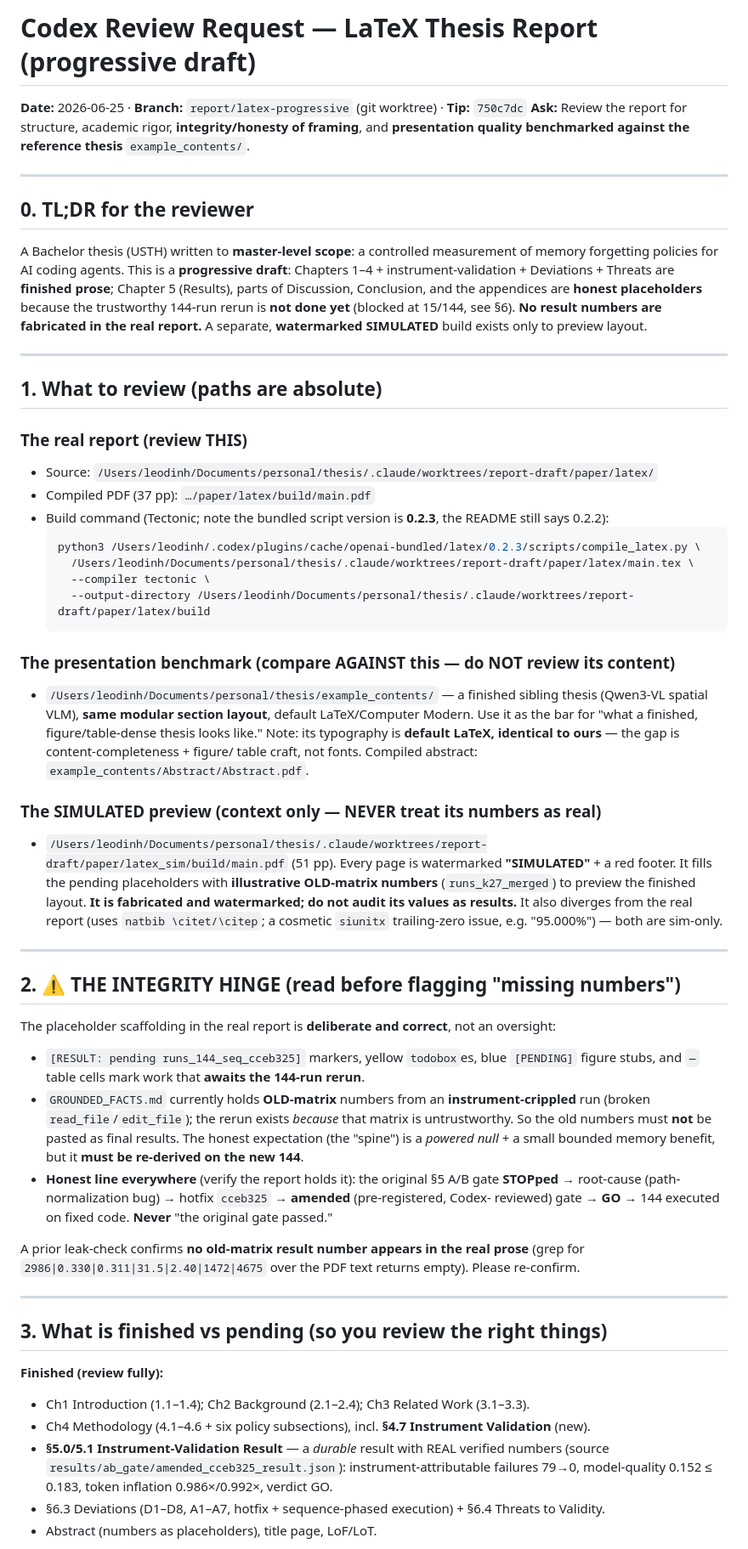
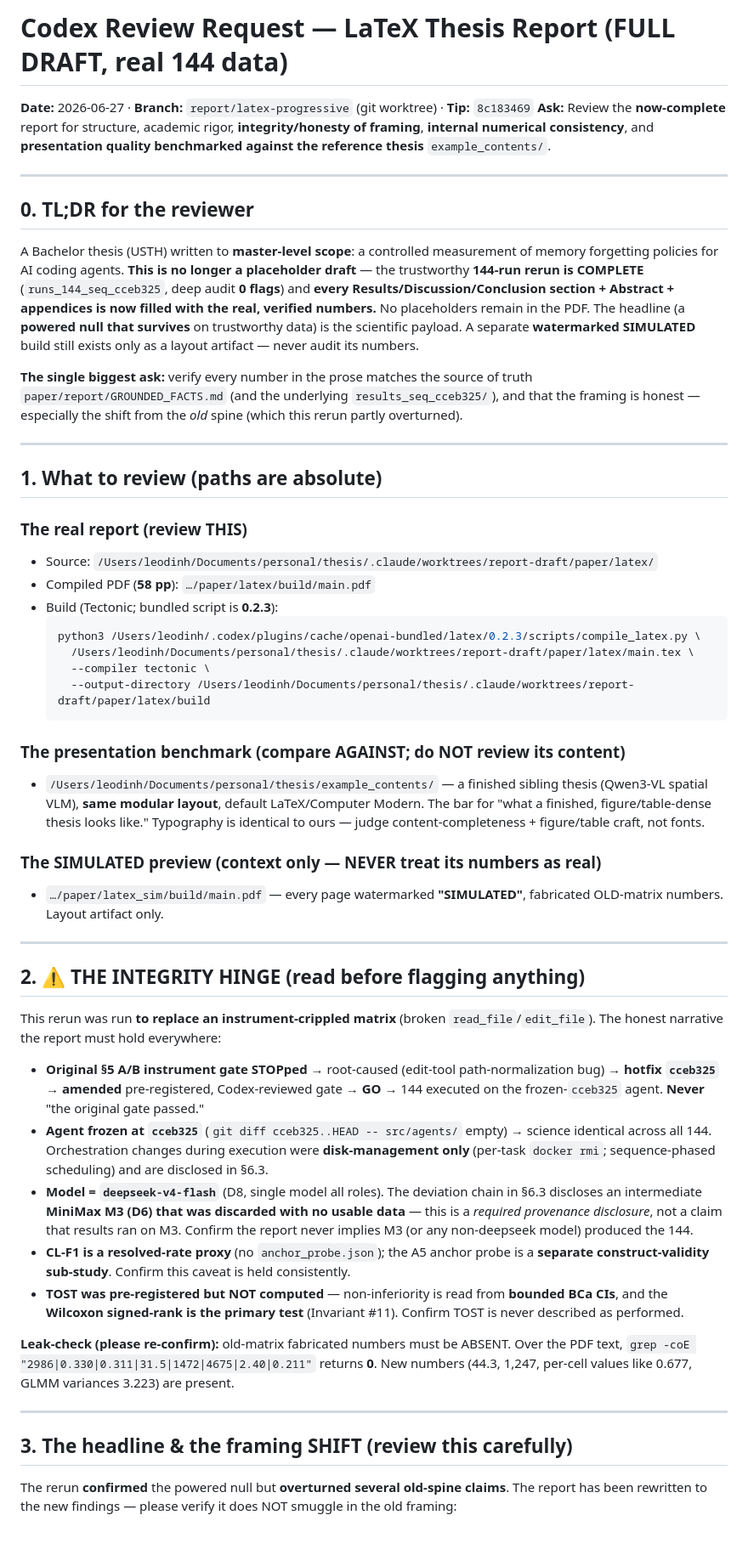
Before and after one commit to dige04/thesis, a Markdown page: paper/latex/CODEX-REVIEW-REQUEST.md, the part around one of its changes. Shown at 85% size. GitHub-like rendering.

````diff
--- a/paper/latex/CODEX-REVIEW-REQUEST.md
+++ b/paper/latex/CODEX-REVIEW-REQUEST.md
@@ -1,18 +1,24 @@
-# Codex Review Request — LaTeX Thesis Report (progressive draft)
+# Codex Review Request — LaTeX Thesis Report (FULL DRAFT, real 144 data)
 
-**Date:** 2026-06-25 · **Branch:** `report/latex-progressive` (git worktree) · **Tip:** `750c7dc`
-**Ask:** Review the report for structure, academic rigor, **integrity/honesty of framing**, and
-**presentation quality benchmarked against the reference thesis** `example_contents/`.
+**Date:** 2026-06-27 · **Branch:** `report/latex-progressive` (git worktree) · **Tip:** `8c183469`
+**Ask:** Review the **now-complete** report for structure, academic rigor, **integrity/honesty of
+framing**, **internal numerical consistency**, and **presentation quality benchmarked against the
+reference thesis** `example_contents/`.
 
 ---
 
 ## 0. TL;DR for the reviewer
 A Bachelor thesis (USTH) written to **master-level scope**: a controlled measurement of memory
-forgetting policies for AI coding agents. This is a **progressive draft**: Chapters 1–4 +
-instrument-validation + Deviations + Threats are **finished prose**; Chapter 5 (Results), parts of
-Discussion, Conclusion, and the appendices are **honest placeholders** because the trustworthy
-144-run rerun is **not done yet** (blocked at 15/144, see §6). **No result numbers are fabricated
-in the real report.** A separate, **watermarked SIMULATED** build exists only to preview layout.
+forgetting policies for AI coding agents. **This is no longer a placeholder draft** — the
+trustworthy **144-run rerun is COMPLETE** (`runs_144_seq_cceb325`, deep audit **0 flags**) and
+**every Results/Discussion/Conclusion section + Abstract + appendices is now filled with the real,
+verified numbers.** No placeholders remain in the PDF. The headline (a **powered null that
+survives** on trustworthy data) is the scientific payload. A separate **watermarked SIMULATED**
+build still exists only as a layout artifact — never audit its numbers.
+
+**The single biggest ask:** verify every number in the prose matches the source of truth
+`paper/report/GROUNDED_FACTS.md` (and the underlying `results_seq_cceb325/`), and that the framing
+is honest — especially the shift from the *old* spine (which this rerun partly overturned).
 
 ---
 
@@ -20,8 +26,8 @@ in the real report.** A separate, **watermarked SIMULATED** build exists only to
 
 ### The real report (review THIS)
 - Source: `/Users/leodinh/Documents/personal/thesis/.claude/worktrees/report-draft/paper/latex/`
-- Compiled PDF (37 pp): `…/paper/latex/build/main.pdf`
-- Build command (Tectonic; note the bundled script version is **0.2.3**, the README still says 0.2.2):
+- Compiled PDF (**58 pp**): `…/paper/latex/build/main.pdf`
+- Build (Tectonic; bundled script is **0.2.3**):
   ```bash
   python3 /Users/leodinh/.codex/plugins/cache/openai-bundled/latex/0.2.3/scripts/compile_latex.py \
     /Users/leodinh/Documents/personal/thesis/.claude/worktrees/report-draft/paper/latex/main.tex \
@@ -29,49 +35,46 @@ in the real report.** A separate, **watermarked SIMULATED** build exists only to
     --output-directory /Users/leodinh/Documents/personal/thesis/.claude/worktrees/report-draft/paper/latex/build
   ```
 
-### The presentation benchmark (compare AGAINST this — do NOT review its content)
+### The presentation benchmark (compare AGAINST; do NOT review its content)
 - `/Users/leodinh/Documents/personal/thesis/example_contents/` — a finished sibling thesis
-  (Qwen3-VL spatial VLM), **same modular section layout**, default LaTeX/Computer Modern.
-  Use it as the bar for "what a finished, figure/table-dense thesis looks like." Note: its
-  typography is **default LaTeX, identical to ours** — the gap is content-completeness + figure/
-  table craft, not fonts. Compiled abstract: `example_contents/Abstract/Abstract.pdf`.
+  (Qwen3-VL spatial VLM), **same modular layout**, default LaTeX/Computer Modern. The bar for "what
+  a finished, figure/table-dense thesis looks like." Typography is identical to ours — judge
+  content-completeness + figure/table craft, not fonts.
 
 ### The SIMULATED preview (context only — NEVER treat its numbers as real)
-- `/Users/leodinh/Documents/personal/thesis/.claude/worktrees/report-draft/paper/latex_sim/build/main.pdf`
-  (51 pp). Every page is watermarked **"SIMULATED"** + a red footer. It fills the pending
-  placeholders with **illustrative OLD-matrix numbers** (`runs_k27_merged`) to preview the
-  finished layout. **It is fabricated and watermarked; do not audit its values as results.**
-  It also diverges from the real report (uses `natbib \citet/\citep`; a cosmetic `siunitx`
-  trailing-zero issue, e.g. "95.000\%") — both are sim-only.
+- `…/paper/latex_sim/build/main.pdf` — every page watermarked **"SIMULATED"**, fabricated
+  OLD-matrix numbers. Layout artifact only.
 
 ---
 
-## 2. ⚠️ THE INTEGRITY HINGE (read before flagging "missing numbers")
+## 2. ⚠️ THE INTEGRITY HINGE (read before flagging anything)
 
-The placeholder scaffolding in the real report is **deliberate and correct**, not an oversight:
-- `[RESULT: pending runs_144_seq_cceb325]` markers, yellow `todobox`es, blue `[PENDING]`
-  figure stubs, and `—` table cells mark work that **awaits the 144-run rerun**.
-- `GROUNDED_FACTS.md` currently holds **OLD-matrix** numbers from an **instrument-crippled** run
-  (broken `read_file`/`edit_file`); the rerun exists *because* that matrix is untrustworthy. So
-  the old numbers must **not** be pasted as final results. The honest expectation (the "spine")
-  is a *powered null* + a small bounded memory benefit, but it **must be re-derived on the new 144**.
-- **Honest line everywhere** (verify the report holds it): the original §5 A/B gate **STOPped** →
-  root-cause (path-normalization bug) → hotfix `cceb325` → **amended** (pre-registered, Codex-
-  reviewed) gate → **GO** → 144 executed on fixed code. **Never** "the original gate passed."
+This rerun was run **to replace an instrument-crippled matrix** (broken `read_file`/`edit_file`).
+The honest narrative the report must hold everywhere:
+- **Original §5 A/B instrument gate STOPped** → root-caused (edit-tool path-normalization bug) →
+  **hotfix `cceb325`** → **amended** pre-registered, Codex-reviewed gate → **GO** → 144 executed on
+  the frozen-`cceb325` agent. **Never** "the original gate passed."
+- **Agent frozen at `cceb325`** (`git diff cceb325..HEAD -- src/agents/` empty) → science identical
+  across all 144. Orchestration changes during execution were **disk-management only** (per-task
+  `docker rmi`; sequence-phased scheduling) and are disclosed in §6.3.
+- **Model = `deepseek-v4-flash`** (D8, single model all roles). The deviation chain in §6.3
+  discloses an intermediate **MiniMax M3 (D6) that was discarded with no usable data** — this is a
+  *required provenance disclosure*, not a claim that results ran on M3. Confirm the report never
+  implies M3 (or any non-deepseek model) produced the 144.
+- **CL-F1 is a resolved-rate proxy** (no `anchor_probe.json`); the A5 anchor probe is a **separate
+  construct-validity sub-study**. Confirm this caveat is held consistently.
+- **TOST was pre-registered but NOT computed** — non-inferiority is read from **bounded BCa CIs**,
+  and the **Wilcoxon signed-rank is the primary test** (Invariant #11). Confirm TOST is never
+  described as performed.
 
-A prior leak-check confirms **no old-matrix result number appears in the real prose** (grep for
-`2986|0.330|0.311|31.5|2.40|1472|4675` over the PDF text returns empty). Please re-confirm.
+**Leak-check (please re-confirm):** old-matrix fabricated numbers must be ABSENT. Over the PDF
+text, `grep -coE "2986|0.330|0.311|31.5|1472|4675|2.40|0.211"` returns **0**. New numbers (44.3,
+1,247, per-cell values like 0.677, GLMM variances 3.223) are present.
 
 ---
 
-## 3. What is finished vs pending (so you review the right things)
+## 3. The headline & the framing SHIFT (review this carefully)
 
-**Finished (review fully):**
-- Ch1 Introduction (1.1–1.4); Ch2 Background (2.1–2.4); Ch3 Related Work (3.1–3.3).
-- Ch4 Methodology (4.1–4.6 + six policy subsections), incl. **§4.7 Instrument Validation** (new).
-- **§5.0/5.1 Instrument-Validation Result** — a *durable* result with REAL verified numbers
-  (source `results/ab_gate/amended_cceb325_result.json`): instrument-attributable failures 79→0,
-  model-quality 0.152 ≤ 0.183, token inflation 0.986×/0.992×, verdict GO.
-- §6.3 Deviations (D1–D8, A1–A7, hotfix + sequence-phased execution) + §6.4 Threats to Validity.
-- Abstract (numbers as placeholders), title page, LoF/LoT.
+The rerun **confirmed** the powered null but **overturned several old-spine claims**. The report has
+been rewritten to the new findings — please verify it does NOT smuggle in the old framing:
 
````
Also changed, not shown: other parts of paper/latex/CODEX-REVIEW-REQUEST.md (+83 -55 lines).
